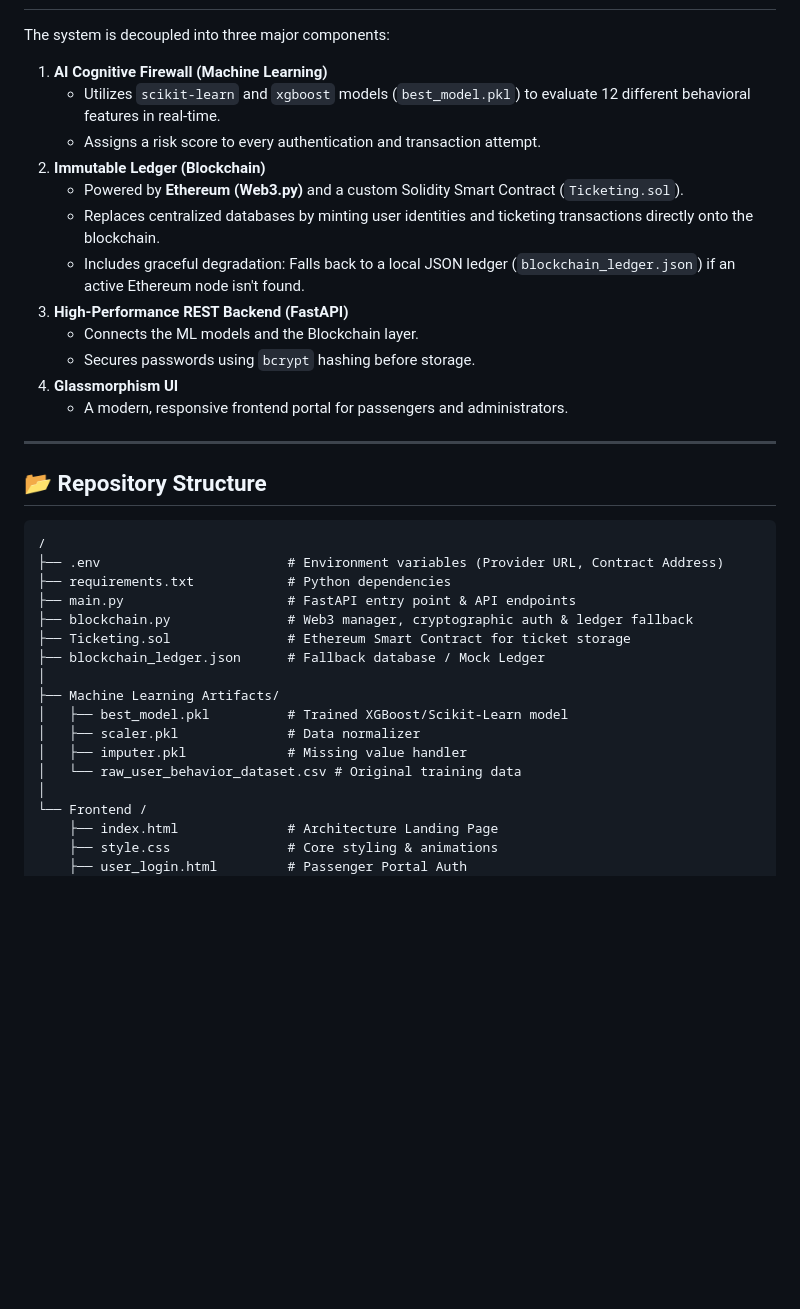
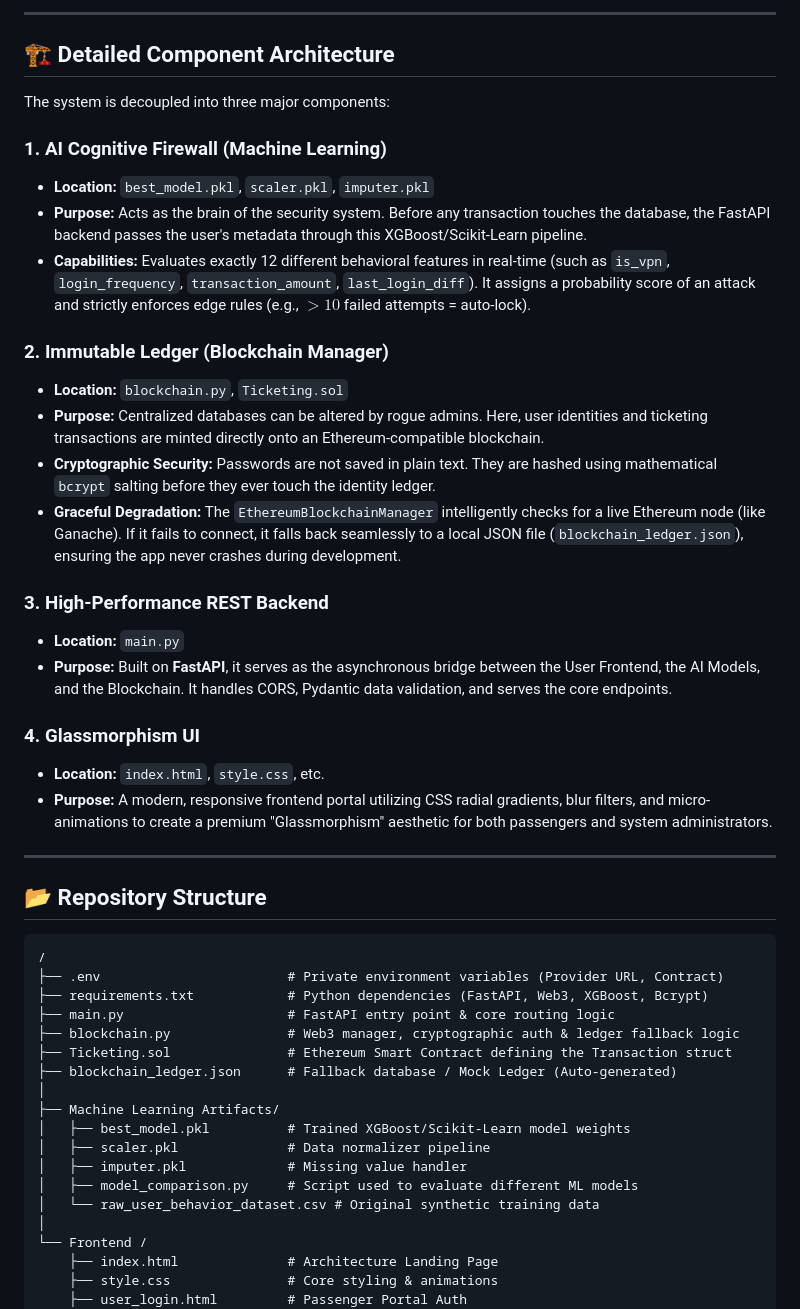
Before and after one commit to priyashixsarkar/Decentralized-framework-for-smart-transportation, a Markdown page: README.md, the part around one of its changes. Drawn GitHub-style; blank space fills up the shorter version.

Commit message:
Expand README with detailed architecture and system flow diagram

````diff
--- a/README.md
+++ b/README.md
@@ -10,18 +33,27 @@ This project implements a **Zero-Trust Architecture** for a transit and ticketin
+---
+
+## 🏗️ Detailed Component Architecture
 
 The system is decoupled into three major components:
 
-1. **AI Cognitive Firewall (Machine Learning)**
-   - Utilizes `scikit-learn` and `xgboost` models (`best_model.pkl`) to evaluate 12 different behavioral features in real-time.
-   - Assigns a risk score to every authentication and transaction attempt.
-2. **Immutable Ledger (Blockchain)**
-   - Powered by **Ethereum (Web3.py)** and a custom Solidity Smart Contract (`Ticketing.sol`).
-   - Replaces centralized databases by minting user identities and ticketing transactions directly onto the blockchain.
-   - Includes graceful degradation: Falls back to a local JSON ledger (`blockchain_ledger.json`) if an active Ethereum node isn't found.
-3. **High-Performance REST Backend (FastAPI)**
-   - Connects the ML models and the Blockchain layer.
-   - Secures passwords using `bcrypt` hashing before storage.
-4. **Glassmorphism UI**
-   - A modern, responsive frontend portal for passengers and administrators.
+### 1. AI Cognitive Firewall (Machine Learning)
+*   **Location:** `best_model.pkl`, `scaler.pkl`, `imputer.pkl`
+*   **Purpose:** Acts as the brain of the security system. Before any transaction touches the database, the FastAPI backend passes the user's metadata through this XGBoost/Scikit-Learn pipeline.
+*   **Capabilities:** Evaluates exactly 12 different behavioral features in real-time (such as `is_vpn`, `login_frequency`, `transaction_amount`, `last_login_diff`). It assigns a probability score of an attack and strictly enforces edge rules (e.g., $>10$ failed attempts = auto-lock).
+
+### 2. Immutable Ledger (Blockchain Manager)
+*   **Location:** `blockchain.py`, `Ticketing.sol`
+*   **Purpose:** Centralized databases can be altered by rogue admins. Here, user identities and ticketing transactions are minted directly onto an Ethereum-compatible blockchain.
+*   **Cryptographic Security:** Passwords are not saved in plain text. They are hashed using mathematical `bcrypt` salting before they ever touch the identity ledger.
+*   **Graceful Degradation:** The `EthereumBlockchainManager` intelligently checks for a live Ethereum node (like Ganache). If it fails to connect, it falls back seamlessly to a local JSON file (`blockchain_ledger.json`), ensuring the app never crashes during development.
+
+### 3. High-Performance REST Backend
+*   **Location:** `main.py`
+*   **Purpose:** Built on **FastAPI**, it serves as the asynchronous bridge between the User Frontend, the AI Models, and the Blockchain. It handles CORS, Pydantic data validation, and serves the core endpoints.
+
+### 4. Glassmorphism UI
+*   **Location:** `index.html`, `style.css`, etc.
+*   **Purpose:** A modern, responsive frontend portal utilizing CSS radial gradients, blur filters, and micro-animations to create a premium "Glassmorphism" aesthetic for both passengers and system administrators.
 
 ---
 
@@ -29,18 +61,19 @@ The system is decoupled into three major components:
 
 ```text
 /
-├── .env                        # Environment variables (Provider URL, Contract Address)
-├── requirements.txt            # Python dependencies
-├── main.py                     # FastAPI entry point & API endpoints
-├── blockchain.py               # Web3 manager, cryptographic auth & ledger fallback
-├── Ticketing.sol               # Ethereum Smart Contract for ticket storage
-├── blockchain_ledger.json      # Fallback database / Mock Ledger
+├── .env                        # Private environment variables (Provider URL, Contract)
+├── requirements.txt            # Python dependencies (FastAPI, Web3, XGBoost, Bcrypt)
+├── main.py                     # FastAPI entry point & core routing logic
+├── blockchain.py               # Web3 manager, cryptographic auth & ledger fallback logic
+├── Ticketing.sol               # Ethereum Smart Contract defining the Transaction struct
+├── blockchain_ledger.json      # Fallback database / Mock Ledger (Auto-generated)
 │
 ├── Machine Learning Artifacts/
-│   ├── best_model.pkl          # Trained XGBoost/Scikit-Learn model
-│   ├── scaler.pkl              # Data normalizer
+│   ├── best_model.pkl          # Trained XGBoost/Scikit-Learn model weights
+│   ├── scaler.pkl              # Data normalizer pipeline
 │   ├── imputer.pkl             # Missing value handler
-│   └── raw_user_behavior_dataset.csv # Original training data
+│   ├── model_comparison.py     # Script used to evaluate different ML models
+│   └── raw_user_behavior_dataset.csv # Original synthetic training data
 │
 └── Frontend /
     ├── index.html              # Architecture Landing Page
````
Also changed, not shown: other parts of README.md (+24 -1 lines).
